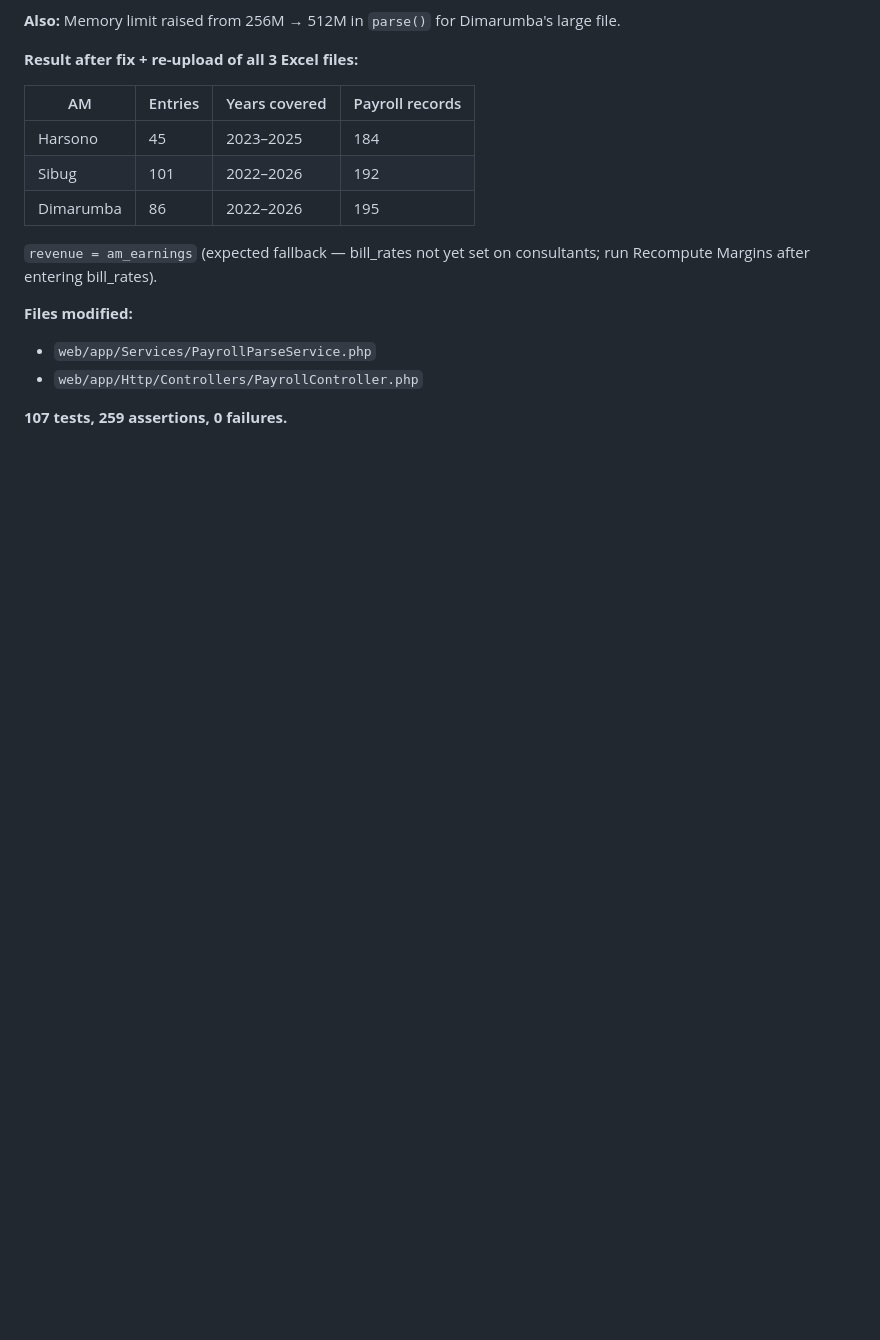
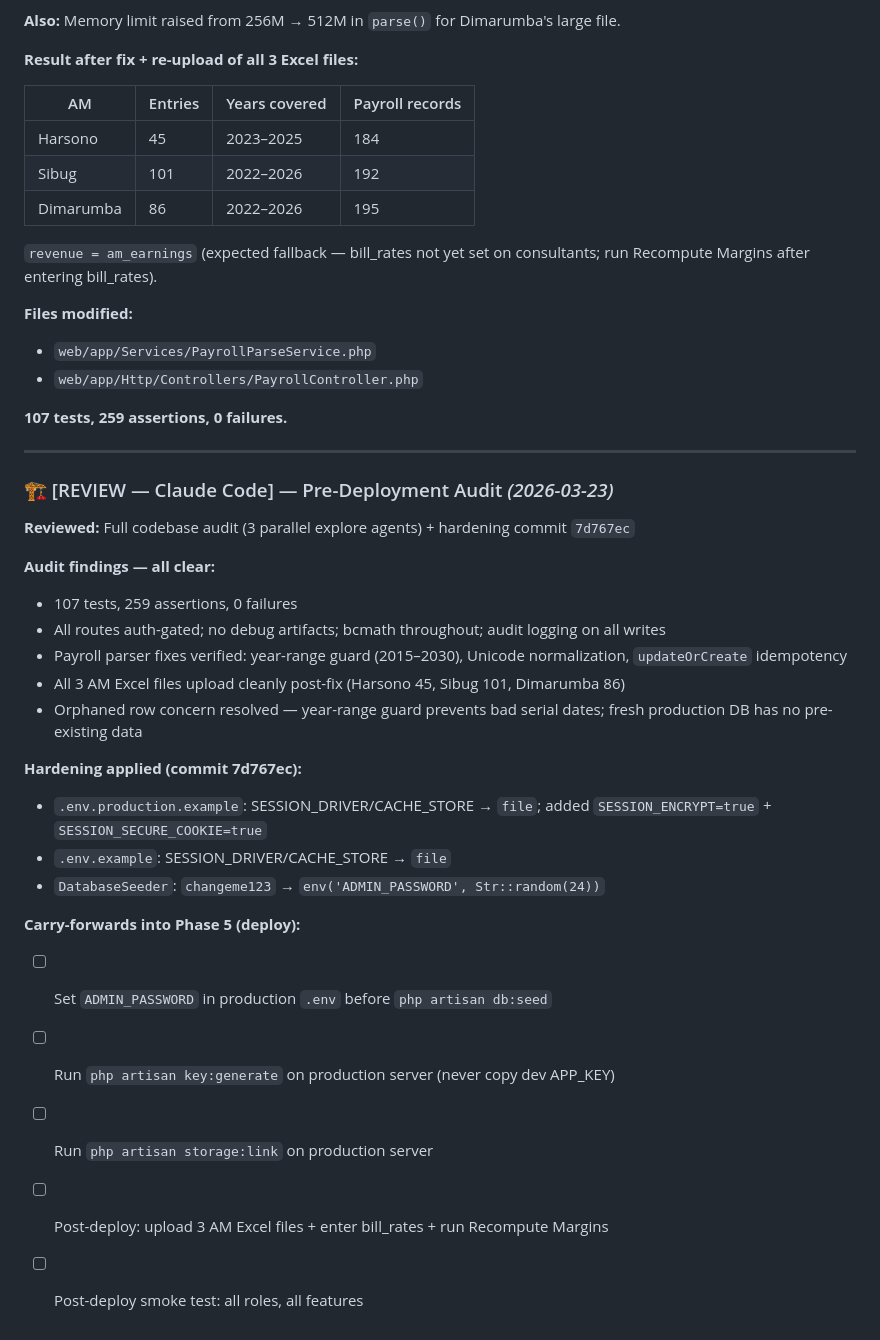
Before and after one commit to task31/IHRP, a Markdown page: DEVLOG.md, the part around the change. Rendered like a GitHub page; blank space fills up the shorter version.

Commit message:
docs: log pre-deploy audit review to DEVLOG
Co-Authored-By: Claude Sonnet 4.6 <noreply@anthropic.com>

```diff
--- a/DEVLOG.md
+++ b/DEVLOG.md
@@ -1789,3 +1789,28 @@ These are two separate things — normal setup. We only need to add one line to
 - `web/app/Http/Controllers/PayrollController.php`
 
 **107 tests, 259 assertions, 0 failures.**
+
+---
+
+### 🏗️ [REVIEW — Claude Code] — Pre-Deployment Audit _(2026-03-23)_
+
+**Reviewed:** Full codebase audit (3 parallel explore agents) + hardening commit `7d767ec`
+
+**Audit findings — all clear:**
+- 107 tests, 259 assertions, 0 failures
+- All routes auth-gated; no debug artifacts; bcmath throughout; audit logging on all writes
+- Payroll parser fixes verified: year-range guard (2015–2030), Unicode normalization, `updateOrCreate` idempotency
+- All 3 AM Excel files upload cleanly post-fix (Harsono 45, Sibug 101, Dimarumba 86)
+- Orphaned row concern resolved — year-range guard prevents bad serial dates; fresh production DB has no pre-existing data
+
+**Hardening applied (commit 7d767ec):**
+- `.env.production.example`: SESSION_DRIVER/CACHE_STORE → `file`; added `SESSION_ENCRYPT=true` + `SESSION_SECURE_COOKIE=true`
+- `.env.example`: SESSION_DRIVER/CACHE_STORE → `file`
+- `DatabaseSeeder`: `changeme123` → `env('ADMIN_PASSWORD', Str::random(24))`
+
+**Carry-forwards into Phase 5 (deploy):**
+- [ ] Set `ADMIN_PASSWORD` in production `.env` before `php artisan db:seed`
+- [ ] Run `php artisan key:generate` on production server (never copy dev APP_KEY)
+- [ ] Run `php artisan storage:link` on production server
+- [ ] Post-deploy: upload 3 AM Excel files + enter bill_rates + run Recompute Margins
+- [ ] Post-deploy smoke test: all roles, all features
```
